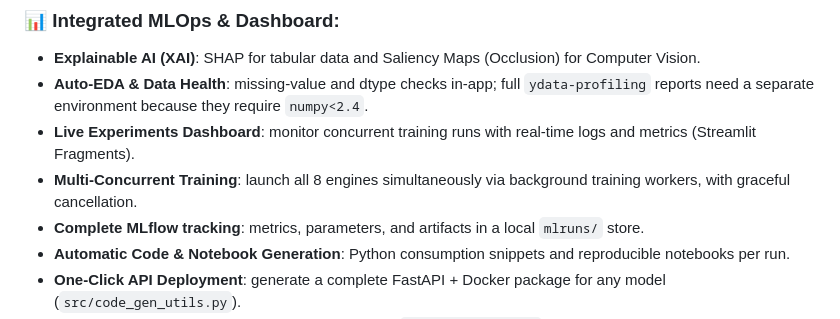
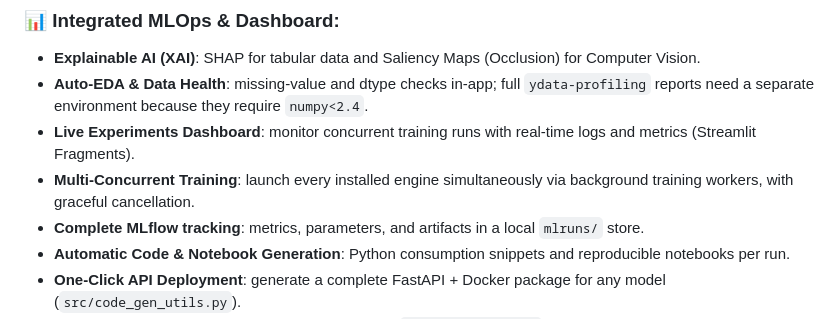
Before and after one commit to PedroM2626/Multi-AutoML-Interface, a Markdown page: README.md, the part around the change. GitHub-like rendering.

```diff
--- a/README.md
+++ b/README.md
@@ -53,7 +53,7 @@ The Multi-AutoML Interface is a web/desktop application that simplifies the use
 - **Explainable AI (XAI)**: SHAP for tabular data and Saliency Maps (Occlusion) for Computer Vision.
 - **Auto-EDA & Data Health**: missing-value and dtype checks in-app; full `ydata-profiling` reports need a separate environment because they require `numpy<2.4`.
 - **Live Experiments Dashboard**: monitor concurrent training runs with real-time logs and metrics (Streamlit Fragments).
-- **Multi-Concurrent Training**: launch all 8 engines simultaneously via background training workers, with graceful cancellation.
+- **Multi-Concurrent Training**: launch every installed engine simultaneously via background training workers, with graceful cancellation.
 - **Complete MLflow tracking**: metrics, parameters, and artifacts in a local `mlruns/` store.
 - **Automatic Code & Notebook Generation**: Python consumption snippets and reproducible notebooks per run.
 - **One-Click API Deployment**: generate a complete FastAPI + Docker package for any model (`src/code_gen_utils.py`).
```
Also changed, not shown: docs/DOCUMENTATION.md (+3 -3 lines).
